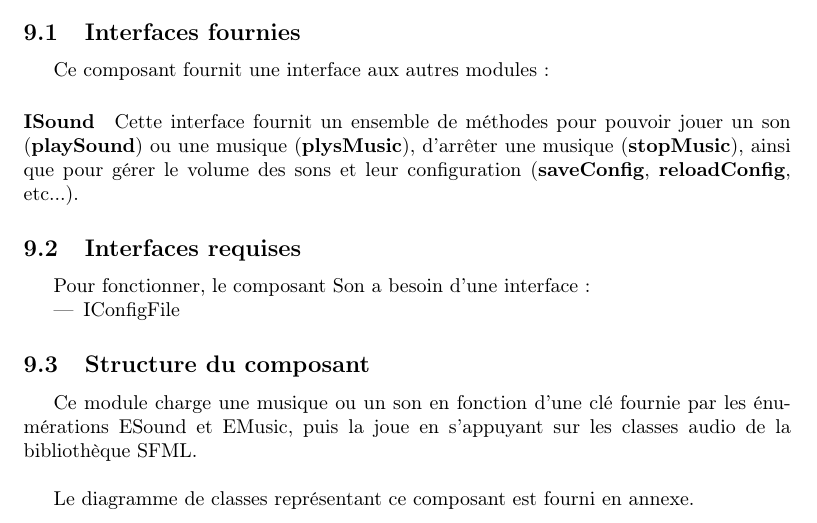
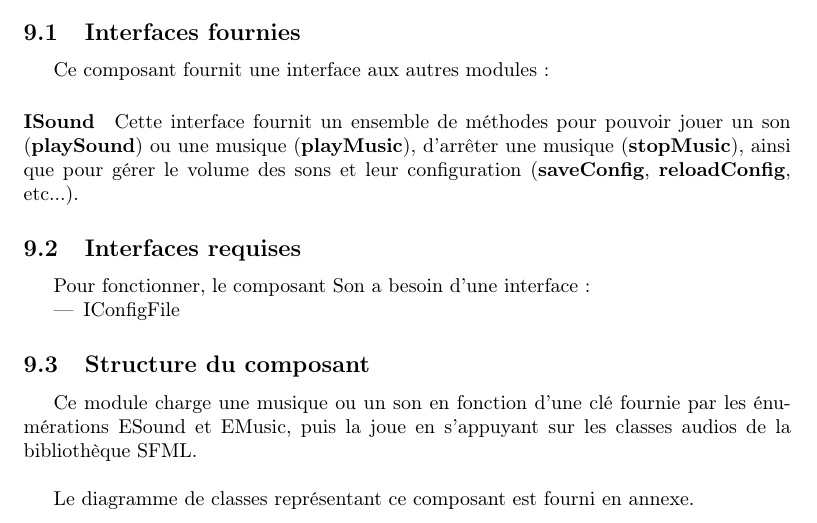
Before and after one commit to siwon/projetBomberman, a LaTeX document (rapports/rapport3/cahierDesCharges/cahierDesCharges.tex, which reads rapports/rapport3/cahierDesCharges/contenu/son.tex): part of page 13 of 24, cut so that both start at the same text. Compiled offline with pdfLaTeX.

Commit message:
Update rapports/rapport3/cahierDesCharges/contenu/son.tex

```diff
--- a/rapports/rapport3/cahierDesCharges/contenu/son.tex
+++ b/rapports/rapport3/cahierDesCharges/contenu/son.tex
@@ -4,7 +4,7 @@ Ce composant fournit une interface aux autres modules :
 
 \paragraph{ISound}
 
-Cette interface fournit un ensemble de méthodes pour pouvoir jouer un son (\textbf{playSound}) ou une musique (\textbf{plysMusic}), d'arrêter une musique (\textbf{stopMusic}), ainsi que pour gérer le volume des sons et leur configuration (\textbf{saveConfig}, \textbf{reloadConfig}, etc...).
+Cette interface fournit un ensemble de méthodes pour pouvoir jouer un son (\textbf{playSound}) ou une musique (\textbf{playMusic}), d'arrêter une musique (\textbf{stopMusic}), ainsi que pour gérer le volume des sons et leur configuration (\textbf{saveConfig}, \textbf{reloadConfig}, etc...).
 
 \subsection{Interfaces requises}
 
@@ -15,6 +15,6 @@ Pour fonctionner, le composant Son a besoin d'une interface :
 
 \subsection{Structure du composant}
 
-Ce module charge une musique ou un son en fonction d'une clé fournie par les énumérations ESound et EMusic, puis la joue en s'appuyant sur les classes audio de la bibliothèque SFML.\\
+Ce module charge une musique ou un son en fonction d'une clé fournie par les énumérations ESound et EMusic, puis la joue en s'appuyant sur les classes audios de la bibliothèque SFML.\\
 
 Le diagramme de classes représentant ce composant est fourni en annexe.
```
